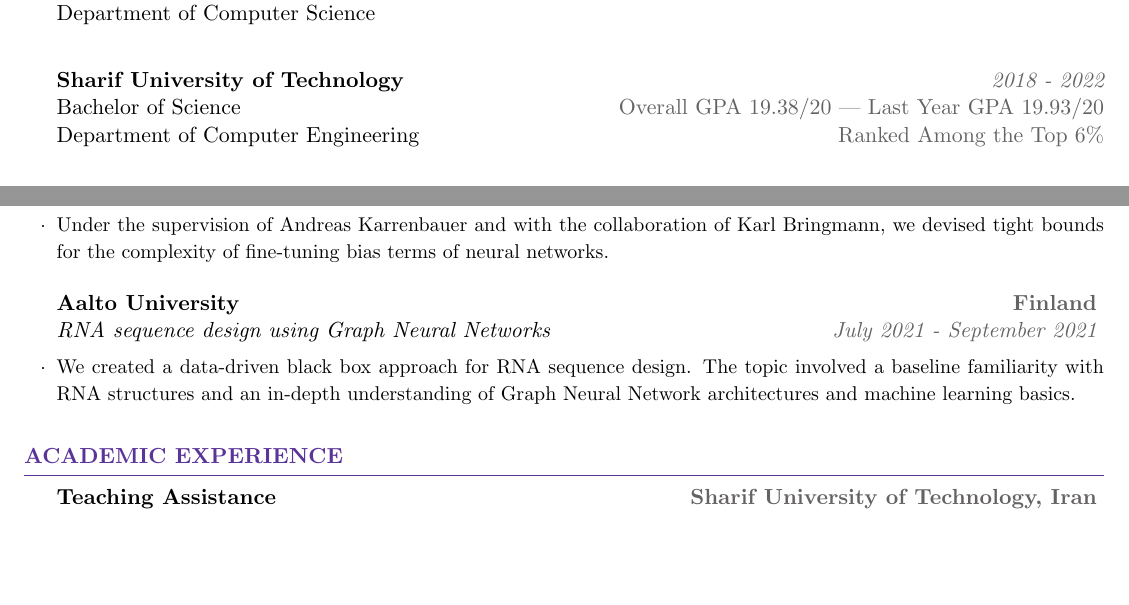
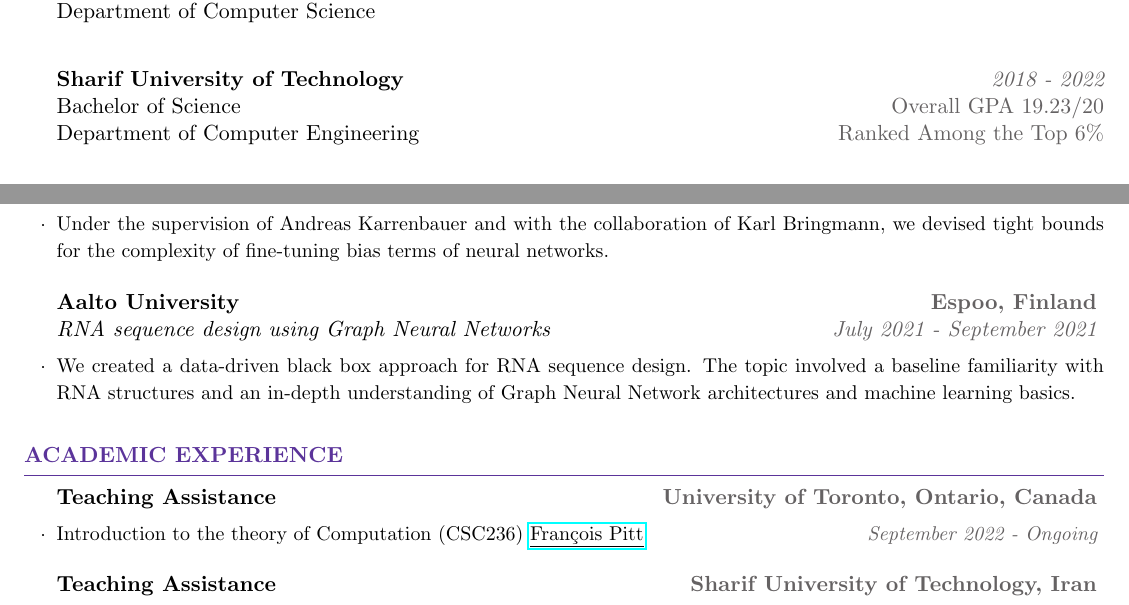
Before and after one commit to HamidrezaKmK/HamidrezaKmK.github.io, a LaTeX CV (docs/CV/cv_hamidreza.tex): two parts of page 1 of 2, joined at a grey line, cut so that both start at the same text, the shorter picture padded with empty space. Compiled offline with pdfLaTeX.

Commit message:
Update CV

```diff
--- a/docs/CV/cv_hamidreza.tex
+++ b/docs/CV/cv_hamidreza.tex
@@ -58,7 +58,7 @@
 \\
 
 {\bf Sharif University of Technology} \hfill \textcolor{Black!70}{\em 2018 - 2022}
-\\ Bachelor of Science \hfill \textcolor{Black!70}{ Overall GPA 19.38/20 | Last Year GPA 19.93/20}
+\\ Bachelor of Science \hfill \textcolor{Black!70}{ Overall GPA 19.23/20}
 \\ Department of Computer Engineering \hfill \textcolor{Black!70}{Ranked Among the Top 6\%}
 \\
 % \\{\bf AE Highschool} \hfill \textcolor{Black!70}{\em 2016 - 2018}
@@ -104,7 +104,7 @@
 \end{small}
 \end{rSubsection}
 
-\begin{rSubsection}{Aalto University}{\textcolor{Black!70}{\bf Finland}}
+\begin{rSubsection}{Aalto University}{\textcolor{Black!70}{\bf Espoo, Finland}}
 {RNA sequence design using Graph Neural Networks}
 {\textcolor{Black!70}{July 2021 - September 2021}}{}
 \begin{small}
@@ -123,6 +123,12 @@
 %----------------------------------------------------------------------------------------
 
 \begin{rSection}{Academic Experience}
+\begin{rSubsection}{Teaching Assistance}{\textcolor{Black!70}{\bf University of Toronto, Ontario, Canada}}{}{}
+\begin{small}
+\item Introduction to the theory of Computation (CSC236) \href{https://www.cs.toronto.edu/~fpitt/}{\underline{François Pitt}} \hfill \textcolor{Black!70}{\it September 2022 - Ongoing}
+\end{small}
+\end{rSubsection}
+
 \begin{rSubsection}{Teaching Assistance}{\textcolor{Black!70}{\bf Sharif University of Technology, Iran}}{}{}
 \begin{small}
 \item Artificial Intelligence course (CE40417) \href{http://blogs.bu.edu/mhrohban/}{\underline{Mohammad Hossein Rohban}} \hfill \textcolor{Black!70}{\it September 2021 - January 2022}
```
